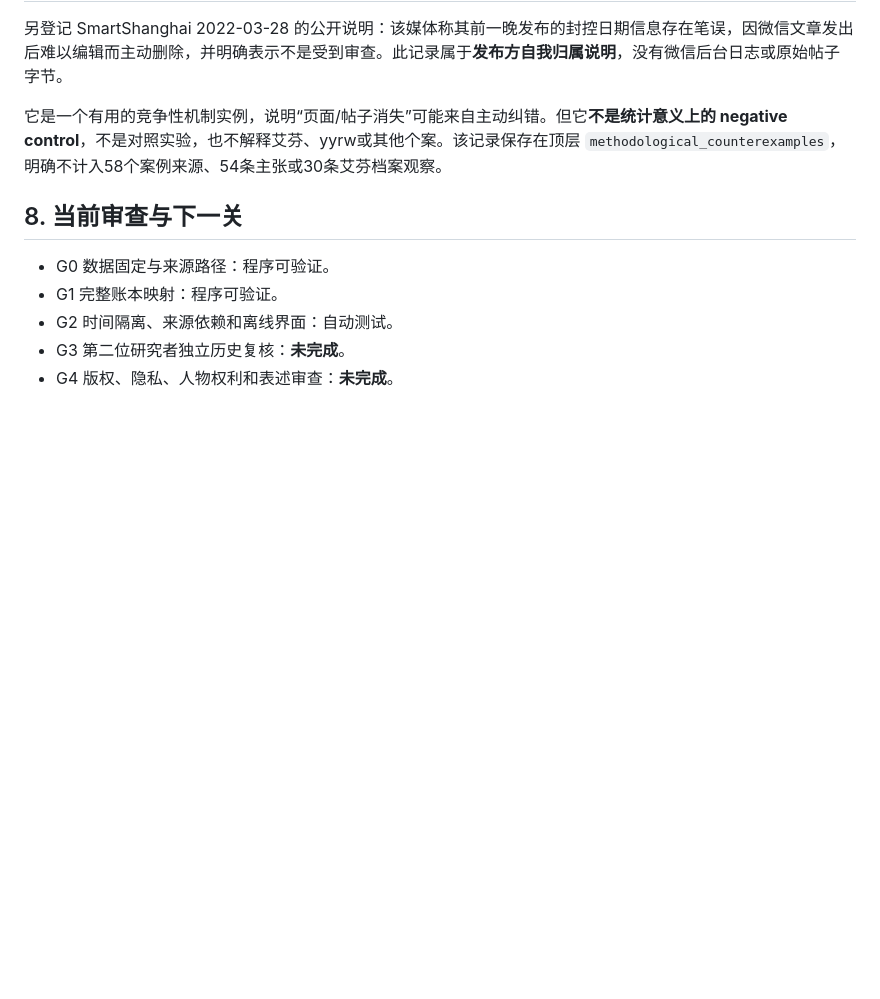
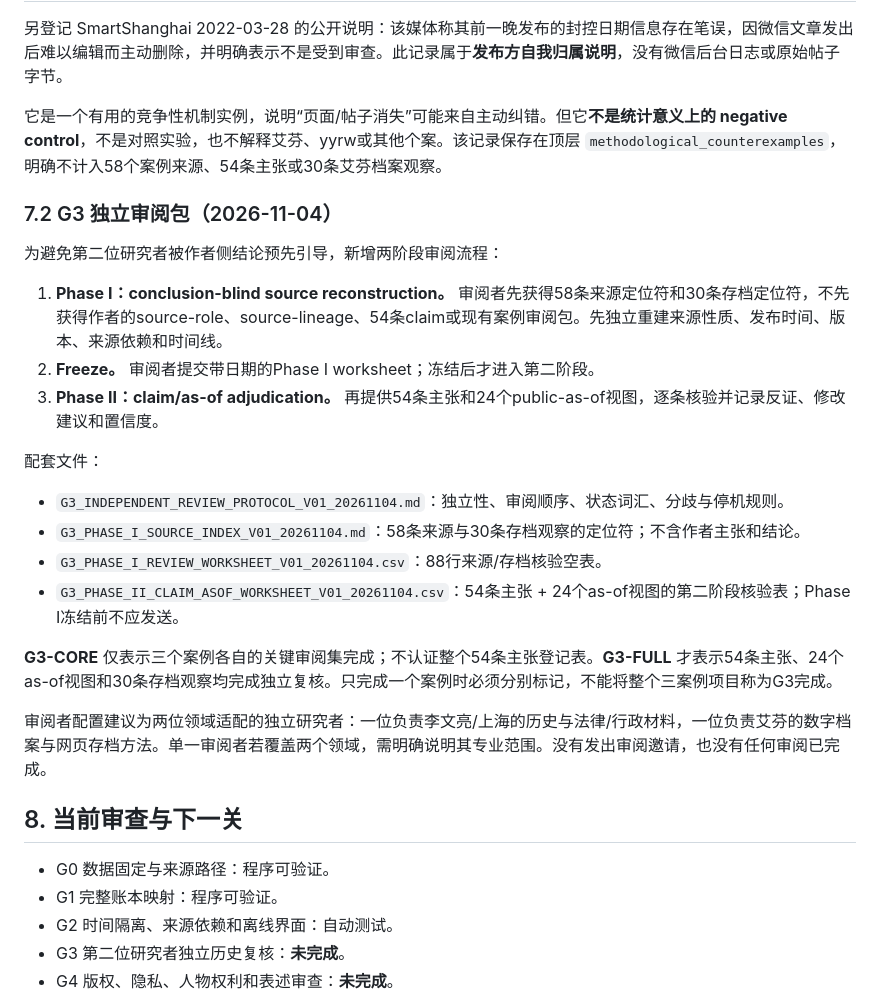
Before and after one commit to GBX-Max1220/maxguo.dev, a Markdown page: docs/critical-inquiry/THREE_CASE_LEDGER_NORMALIZATION_V02_20261101.md, the part around the change. GitHub-like rendering; blank space fills up the shorter version.

Commit message:
docs(research): add two-phase independent review protocol and G3 core/full gates

```diff
--- a/docs/critical-inquiry/THREE_CASE_LEDGER_NORMALIZATION_V02_20261101.md
+++ b/docs/critical-inquiry/THREE_CASE_LEDGER_NORMALIZATION_V02_20261101.md
@@ -89,6 +89,24 @@ v2离线页面仅写入 `.astro/critical-inquiry-research/`，不属于Astro正
 
 它是一个有用的竞争性机制实例，说明“页面/帖子消失”可能来自主动纠错。但它**不是统计意义上的 negative control**，不是对照实验，也不解释艾芬、yyrw或其他个案。该记录保存在顶层 `methodological_counterexamples`，明确不计入58个案例来源、54条主张或30条艾芬档案观察。
 
+### 7.2 G3 独立审阅包（2026-11-04）
+
+为避免第二位研究者被作者侧结论预先引导，新增两阶段审阅流程：
+
+1. **Phase I：conclusion-blind source reconstruction。** 审阅者先获得58条来源定位符和30条存档定位符，不先获得作者的source-role、source-lineage、54条claim或现有案例审阅包。先独立重建来源性质、发布时间、版本、来源依赖和时间线。
+2. **Freeze。** 审阅者提交带日期的Phase I worksheet；冻结后才进入第二阶段。
+3. **Phase II：claim/as-of adjudication。** 再提供54条主张和24个public-as-of视图，逐条核验并记录反证、修改建议和置信度。
+
+配套文件：
+- `G3_INDEPENDENT_REVIEW_PROTOCOL_V01_20261104.md`：独立性、审阅顺序、状态词汇、分歧与停机规则。
+- `G3_PHASE_I_SOURCE_INDEX_V01_20261104.md`：58条来源与30条存档观察的定位符；不含作者主张和结论。
+- `G3_PHASE_I_REVIEW_WORKSHEET_V01_20261104.csv`：88行来源/存档核验空表。
+- `G3_PHASE_II_CLAIM_ASOF_WORKSHEET_V01_20261104.csv`：54条主张 + 24个as-of视图的第二阶段核验表；Phase I冻结前不应发送。
+
+**G3-CORE** 仅表示三个案例各自的关键审阅集完成；不认证整个54条主张登记表。**G3-FULL** 才表示54条主张、24个as-of视图和30条存档观察均完成独立复核。只完成一个案例时必须分别标记，不能将整个三案例项目称为G3完成。
+
+审阅者配置建议为两位领域适配的独立研究者：一位负责李文亮/上海的历史与法律/行政材料，一位负责艾芬的数字档案与网页存档方法。单一审阅者若覆盖两个领域，需明确说明其专业范围。没有发出审阅邀请，也没有任何审阅已完成。
+
 ## 8. 当前审查与下一关
 
 - G0 数据固定与来源路径：程序可验证。
```
